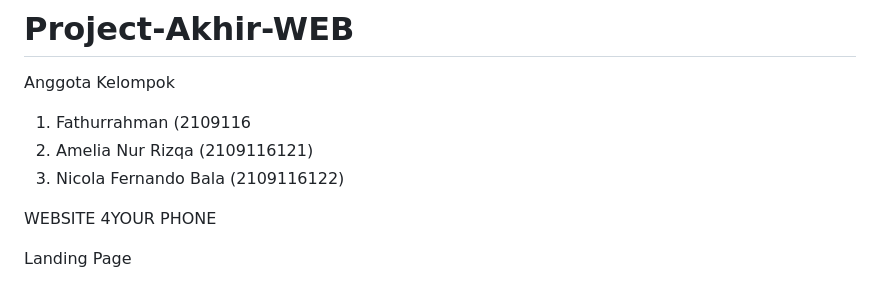
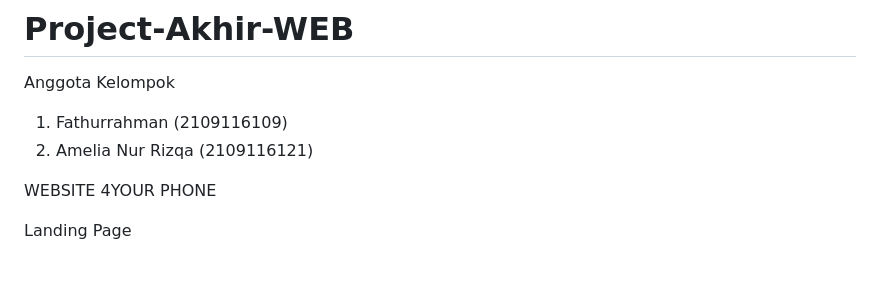
Before and after one commit to C2-Kelompok-4/Project-Akhir-WEB, a Markdown page: README.md, the part around one of its changes. Rendered like a GitHub page.

```diff
--- a/README.md
+++ b/README.md
@@ -1,9 +1,8 @@
 # Project-Akhir-WEB
 
 Anggota Kelompok
-1. Fathurrahman (2109116
+1. Fathurrahman (2109116109)
 2. Amelia Nur Rizqa (2109116121)
-3. Nicola Fernando Bala (2109116122)
 
 WEBSITE 4YOUR PHONE
 
```
Also changed, not shown: other parts of README.md (+11 -1 lines).
